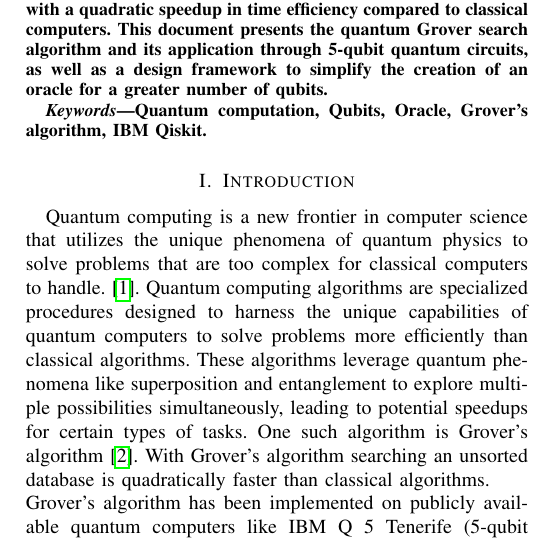
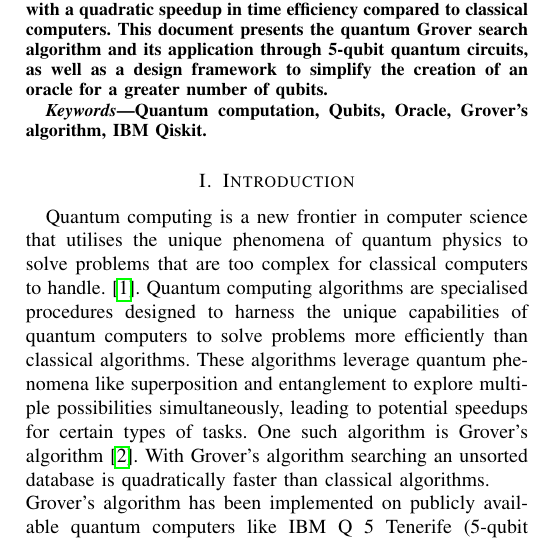
Before and after one commit to bhendi-boi/sep_10_conf, a LaTeX paper (grovers_algo.tex): part of one column of page 1 of 5, cut so that both start at the same text. Compiled offline with pdfLaTeX; a missing font is replaced by an installed copy or a similar font; a LaTeX package or settings file that is missing is left out.

Commit message:
Introduction spell check

```diff
--- a/grovers_algo.tex
+++ b/grovers_algo.tex
@@ -93,7 +93,7 @@
 
 \section{Introduction}
 % Discuss quantum computing and grover's algorithm.
-Quantum computing is a new frontier in computer science that utilizes the unique phenomena of quantum physics to solve problems that are too complex for classical computers to handle.\cite{b0}. Quantum computing algorithms are specialized procedures designed to harness the unique capabilities of quantum computers to solve problems more efficiently than classical algorithms. These algorithms leverage quantum phenomena like superposition and entanglement to explore multiple possibilities simultaneously, leading to potential speedups for certain types of tasks. One such algorithm is Grover's algorithm\cite{b1}. With Grover's algorithm searching an unsorted database is quadratically faster than classical algorithms.
+Quantum computing is a new frontier in computer science that utilises the unique phenomena of quantum physics to solve problems that are too complex for classical computers to handle.\cite{b0}. Quantum computing algorithms are specialised procedures designed to harness the unique capabilities of quantum computers to solve problems more efficiently than classical algorithms. These algorithms leverage quantum phenomena like superposition and entanglement to explore multiple possibilities simultaneously, leading to potential speedups for certain types of tasks. One such algorithm is Grover's algorithm\cite{b1}. With Grover's algorithm searching an unsorted database is quadratically faster than classical algorithms.
 \\
 % Discuss what has been done till now.
 Grover's algorithm has been implemented on publicly available quantum computers like IBM Q 5 Tenerife (5-qubit chip) and IBM Q 16 Rüschlikon (16-qubit chip) \cite{b2} and on programmable quantum computer consisting of a
```
Also changed, not shown: grovers_algo.pdf, 2 other files.
